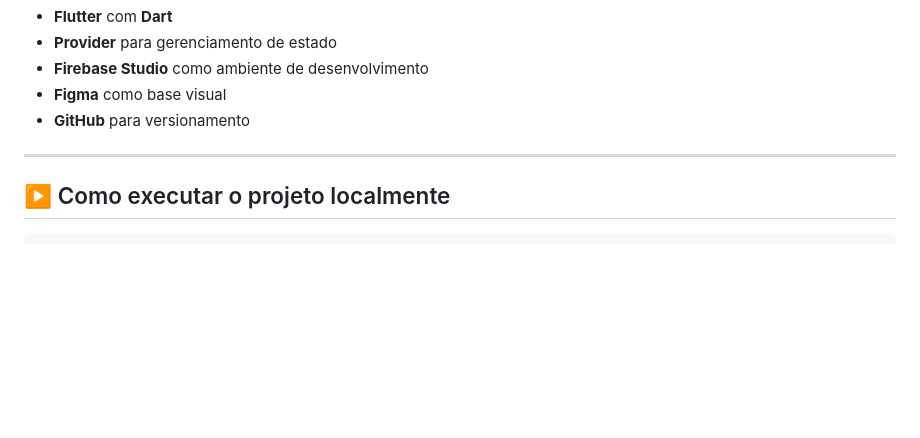
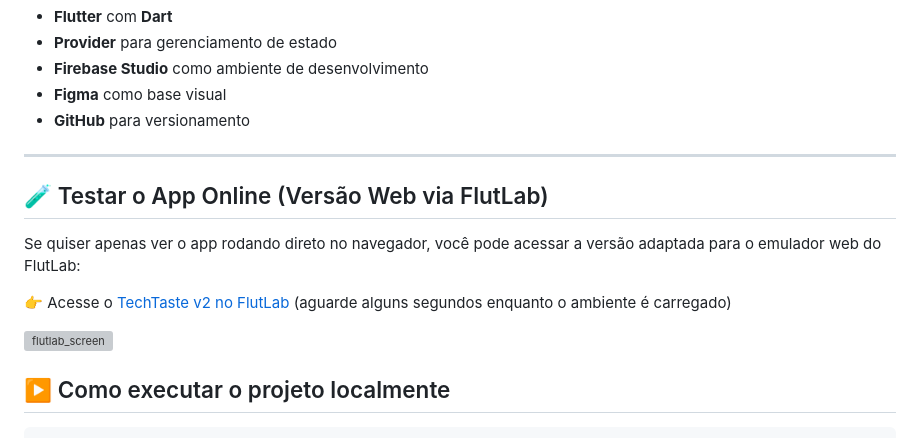
Before and after one commit to daniamorimdesa/TechTaste-foodapp-v2, a Markdown page: README.md, the part around the change. Drawn GitHub-style; blank space fills up the shorter version; grey boxes are pictures that could not be loaded.

````diff
--- a/README.md
+++ b/README.md
@@ -69,6 +69,14 @@ O projeto original serviu como base, e ao longo de maio novas funcionalidades fo
 
 ---
 
+## 🧪 Testar o App Online (Versão Web via FlutLab)
+Se quiser apenas ver o app rodando direto no navegador, você pode acessar a versão adaptada para o emulador web do FlutLab:
+
+👉 Acesse o [TechTaste v2 no FlutLab](https://flutlab.io/editor/856b5b76-28f7-4a5a-a173-ed3c70fa72e1)
+(aguarde alguns segundos enquanto o ambiente é carregado)
+
+ ![flutlab_screen](assets/screenshots/flutlab_screenshot.JPG)
+
 ## ▶️ Como executar o projeto localmente
 
 ```bash
````
